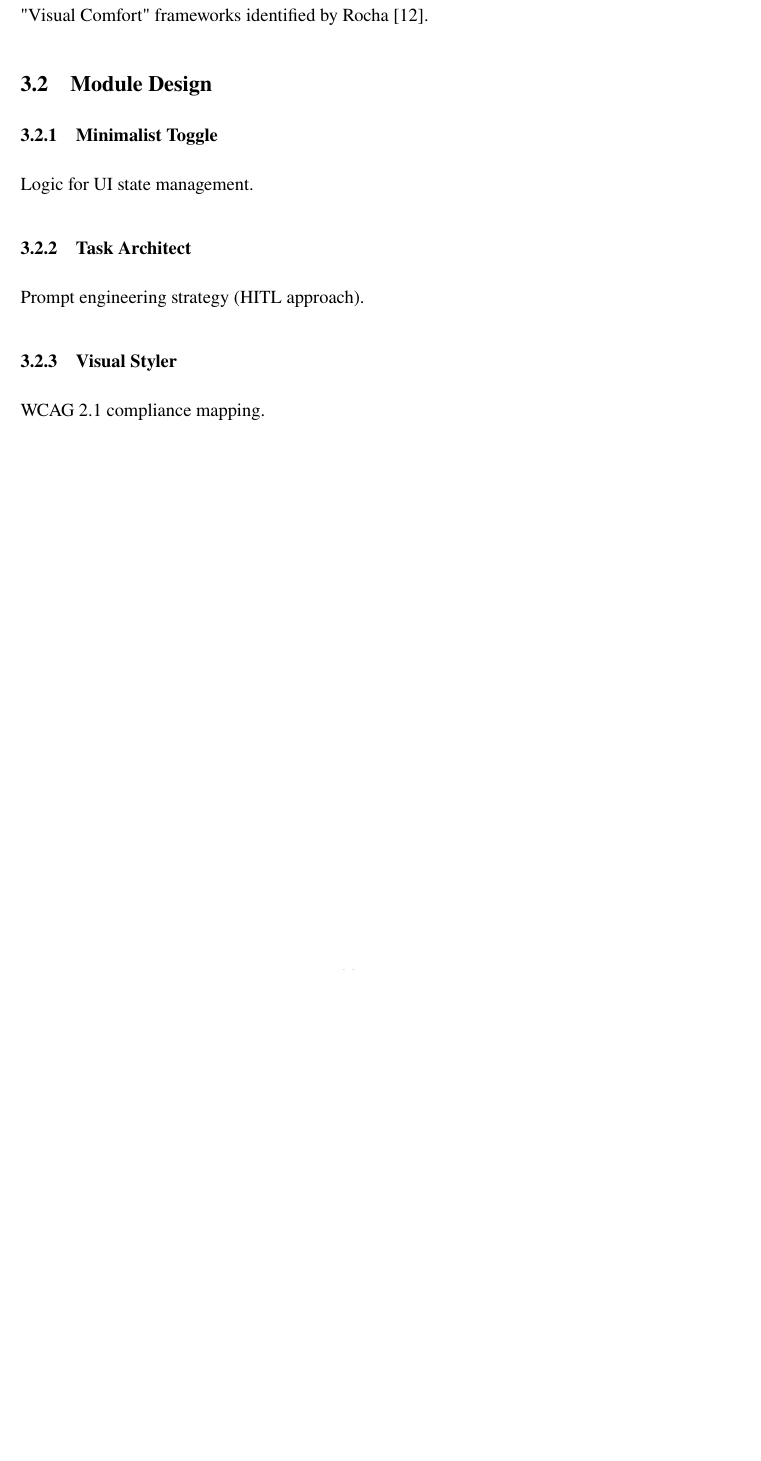
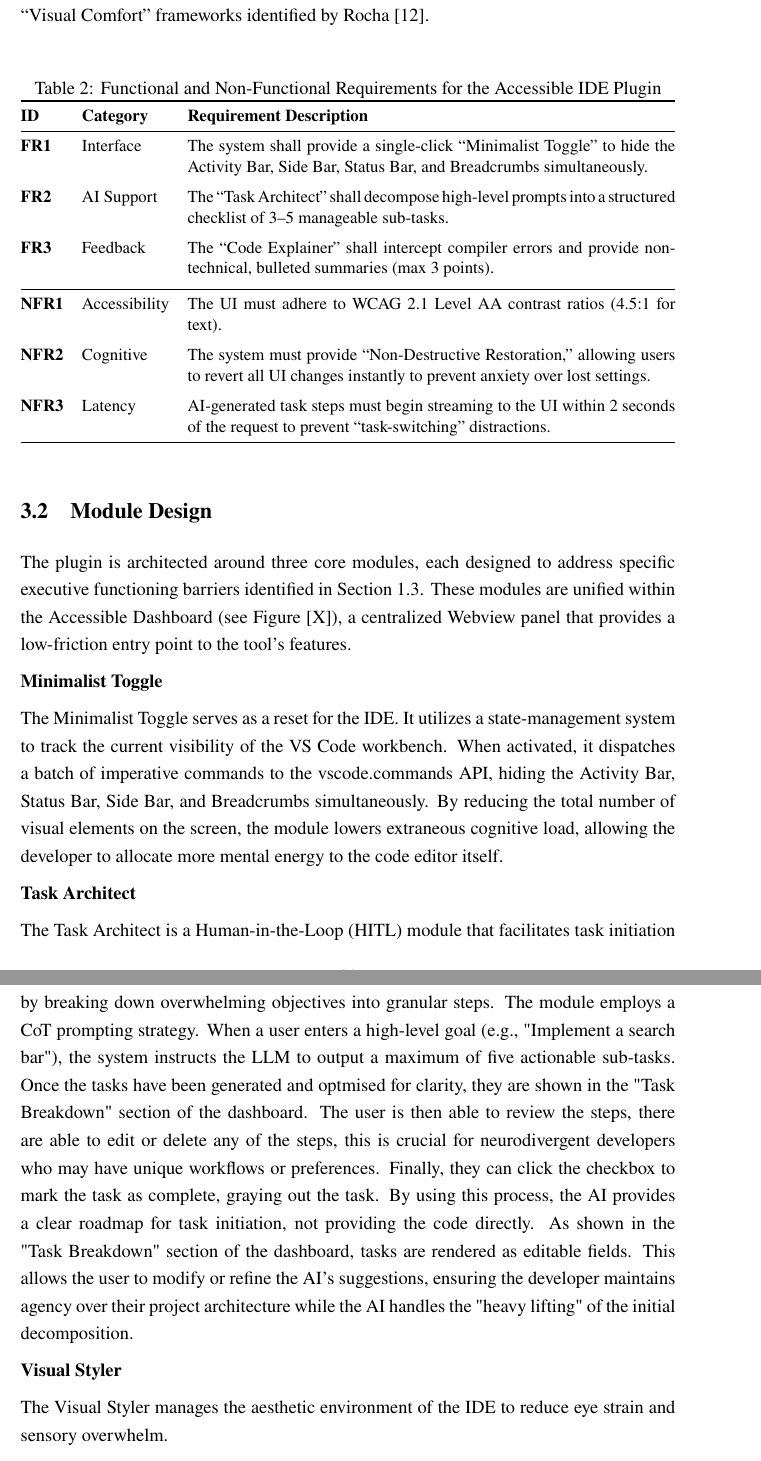
Before and after one commit to cellis1912/2040208-project, a LaTeX document (dis/main.tex, which reads dis/chapters/methadology.tex): part of page 18 of 26 before the commit and two parts of pages 17 and 18 of 26 after it, the two joined at a grey line, cut so that both start at the same text, the shorter picture padded with empty space. Compiled offline with pdfLaTeX.

Commit message:
updated UI and also added more to dis

```diff
--- a/dis/chapters/methadology.tex
+++ b/dis/chapters/methadology.tex
@@ -1,17 +1,56 @@
 \section{Design and Planning}
 \subsection{User Requirements}
-The requirements for the plug-in were derived from a synthesis of Cognitive Load Theory and specific neurodivergent accessibility guidelines, notably the "Direct Instruction" and "Visual Comfort" frameworks identified by \textcite{rocha2025conceptual}.
+The requirements for the plug-in were derived from a synthesis of Cognitive Load Theory and specific neurodivergent accessibility guidelines, notably the ``Direct
+Instruction'' and ``Visual Comfort'' frameworks identified by \textcite{rocha2025conceptual}.
+
+\begin{table}[ht]
+    \centering
+    \caption{Functional and Non-Functional Requirements for the Accessible IDE Plugin}
+    \label{tab:requirements}
+    \small % Slightly smaller text for better fit
+    \begin{tabularx}{\textwidth}{@{} l l X @{}}
+        \toprule
+        \textbf{ID} & \textbf{Category} & \textbf{Requirement Description} \\
+        \midrule
+        \textbf{FR1} & Interface & The system shall provide a single-click ``Minimalist Toggle'' to hide the Activity Bar, Side Bar, Status Bar, and Breadcrumbs simultaneously. \\ \addlinespace
+        \textbf{FR2} & AI Support & The ``Task Architect'' shall decompose high-level prompts into a structured checklist of 3--5 manageable sub-tasks. \\ \addlinespace
+        \textbf{FR3} & Feedback & The ``Code Explainer'' shall intercept compiler errors and provide non-technical, bulleted summaries (max 3 points). \\ \addlinespace
+        \midrule
+        \textbf{NFR1} & Accessibility & The UI must adhere to WCAG 2.1 Level AA contrast ratios (4.5:1 for text). \\ \addlinespace
+        \textbf{NFR2} & Cognitive & The system must provide ``Non-Destructive Restoration,'' allowing users to revert all UI changes instantly to prevent anxiety over lost settings. \\ \addlinespace
+        \textbf{NFR3} & Latency & AI-generated task steps must begin streaming to the UI within 2 seconds of the request to prevent ``task-switching'' distractions. \\
+        \bottomrule
+    \end{tabularx}
+\end{table}
 
 \subsection{Module Design}
+The plugin is architected around three core modules, each designed to address specific executive functioning barriers identified in Section 1.3. These modules
+ are unified within the Accessible Dashboard (see Figure [X]), a centralized Webview panel that provides a low-friction entry point to the tool's features.
 
-\subsubsection{Minimalist Toggle}
-Logic for \gls{UI} state management.
+\textbf{Minimalist Toggle}
 
-\subsubsection{Task Architect}
-Prompt engineering strategy (HITL approach).
+The Minimalist Toggle serves as a reset for the \gls{IDE}. It utilizes a state-management system to track the current visibility of the VS Code workbench.
+When activated, it dispatches a batch of imperative commands to the vscode.commands API, hiding the Activity Bar, Status Bar, Side Bar, and Breadcrumbs simultaneously.
+By reducing the total number of visual elements on the screen, the module lowers extraneous cognitive load, allowing the developer to allocate more mental energy to the code editor itself.
 
-\subsubsection{Visual Styler}
-WCAG 2.1 compliance mapping.
+\textbf{Task Architect}
+
+The Task Architect is a \gls{HITL} module that facilitates task initiation by breaking down overwhelming objectives into granular steps.
+The module employs a \gls{CoT} prompting strategy. When a user enters a high-level goal (e.g., "Implement a search bar"), the system instructs the LLM to output a
+maximum of five actionable sub-tasks. Once the tasks have been generated and optmised for clarity, they are shown in the "Task Breakdown" section of the dashboard.
+The user is then able to review the steps, there are able to edit or delete any of the steps, this is crucial for neurodivergent developers who may have unique workflows or preferences.
+Finally, they can click the checkbox to mark the task as complete, graying out the task. By using this process, the AI provides a clear roadmap for task initiation, not providing the code directly.
+As shown in the "Task Breakdown" section of the dashboard, tasks are rendered as editable fields. This allows the user to modify or refine the AI's suggestions, ensuring the developer maintains agency over their project architecture while the AI handles the "heavy lifting" of the initial decomposition.
+
+
+\textbf{Visual Styler}
+
+The Visual Styler manages the aesthetic environment of the IDE to reduce eye strain and sensory overwhelm.
+
+WCAG Mapping: The module provides presets (e.g., "High Contrast Dark," "High Contrast Light") that have been mapped to meet WCAG 2.1 Level AA compliance.
+
+Functionality: Beyond simple theme switching, the styler interacts with workspace.getConfiguration to adjust font sizes and line heights. This addresses the "Visual Comfort" framework by ensuring that text-heavy tasks remain legible for developers with dyslexia or light sensitivities.
+
 
 \includegraphics[width=0.5\linewidth]{logos/Plug-in plan.png}
 
```
Also changed, not shown: dis/main.pdf, 11 other files.
